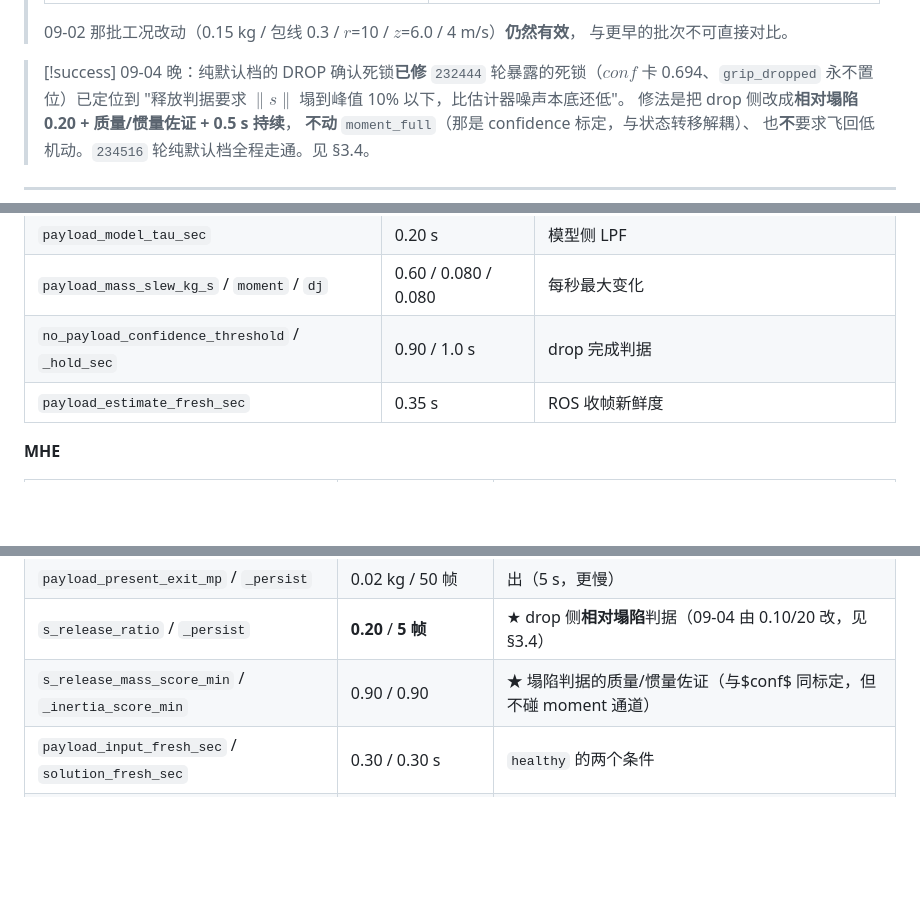
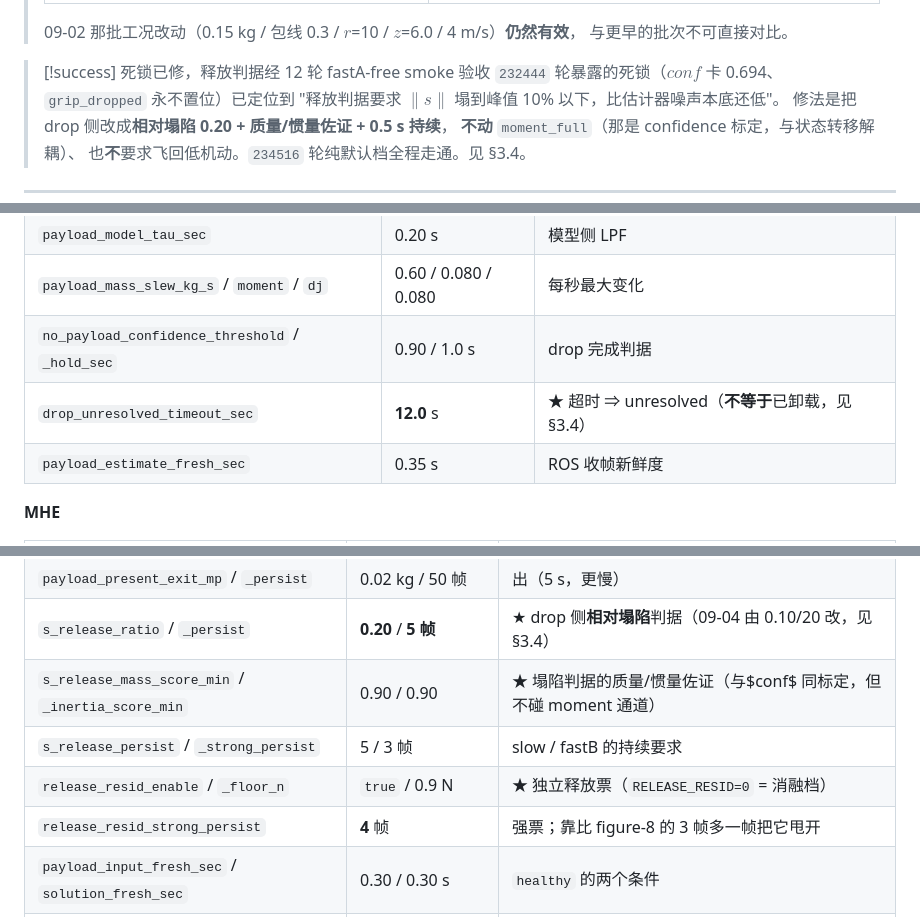
Before and after one commit to yoyohu18/MHE-NMPC, a Markdown page: docs/mjc_lifecycle_viz.md, 3 parts joined by grey strips. GitHub-like rendering; blank space fills up the shorter version.

Commit message:
docs: 补齐参数表(unresolved/release_resid)与坑表的遗留问题条目
上一次提交里这几处的字符串替换静默失配了(表格行有对齐空格),补做。

Co-Authored-By: Claude Opus 5 <noreply@anthropic.com>

```diff
--- a/docs/mjc_lifecycle_viz.md
+++ b/docs/mjc_lifecycle_viz.md
@@ -30,7 +30,7 @@ tags: [MHE, NMPC, gripper, payload]
 > 09-02 那批工况改动（0.15 kg / 包线 0.3 / $r$=10 / $z$=6.0 / 4 m/s）**仍然有效**，
 > 与更早的批次不可直接对比。
 
-> [!success] 09-04 晚：纯默认档的 DROP 确认死锁**已修**
+> [!success] 死锁已修，释放判据经 12 轮 fastA-free smoke 验收
 > `232444` 轮暴露的死锁（$conf$ 卡 0.694、`grip_dropped` 永不置位）已定位到
 > "释放判据要求 $\lVert s\rVert$ 塌到峰值 10% 以下，比估计器噪声本底还低"。
 > 修法是把 drop 侧改成**相对塌陷 0.20 + 质量/惯量佐证 + 0.5 s 持续**，
@@ -75,6 +75,7 @@ tags: [MHE, NMPC, gripper, payload]
 | `payload_model_tau_sec`                            | 0.20 s                         | 模型侧 LPF                                                        |
 | `payload_mass_slew_kg_s` / `moment` / `dj`     | 0.60 / 0.080 / 0.080           | 每秒最大变化                                                      |
 | `no_payload_confidence_threshold` / `_hold_sec`  | 0.90 / 1.0 s                   | drop 完成判据                                                     |
+| `drop_unresolved_timeout_sec` | **12.0** s | ★ 超时 ⇒ unresolved（**不等于**已卸载，见 §3.4） |
 | `payload_estimate_fresh_sec`                       | 0.35 s                         | ROS 收帧新鲜度                                                    |
 
 **MHE**
@@ -95,6 +96,9 @@ tags: [MHE, NMPC, gripper, payload]
 | `payload_present_exit_mp` / `_persist`              | 0.02 kg / 50 帧                 | 出（5 s，更慢）                                                                                        |
 | `s_release_ratio` / `_persist`                      | **0.20** / **5 帧** | ★ drop 侧**相对塌陷**判据（09-04 由 0.10/20 改，见 §3.4）                                      |
 | `s_release_mass_score_min` / `_inertia_score_min`   | 0.90 / 0.90                     | ★ 塌陷判据的质量/惯量佐证（与$conf$ 同标定，但不碰 moment 通道）                                    |
+| `s_release_persist` / `_strong_persist` | 5 / 3 帧 | slow / fastB 的持续要求 |
+| `release_resid_enable` / `_floor_n` | `true` / 0.9 N | ★ 独立释放票（`RELEASE_RESID=0` = 消融档） |
+| `release_resid_strong_persist` | **4** 帧 | 强票；靠比 figure-8 的 3 帧多一帧把它甩开 |
 | `payload_input_fresh_sec` / `solution_fresh_sec`    | 0.30 / 0.30 s                   | `healthy` 的两个条件                                                                                 |
 | `payload_output_tau_sec`                              | 0.25 s                          | 发布侧 LPF                                                                                             |
 | `MHE_RZ_PRIOR`                                        | **−0.47** m              | 唯一保留的几何先验（真值实测 −0.579）                                                                 |
```
Also changed, not shown: other parts of docs/mjc_lifecycle_viz.md (+1 -0 lines).
